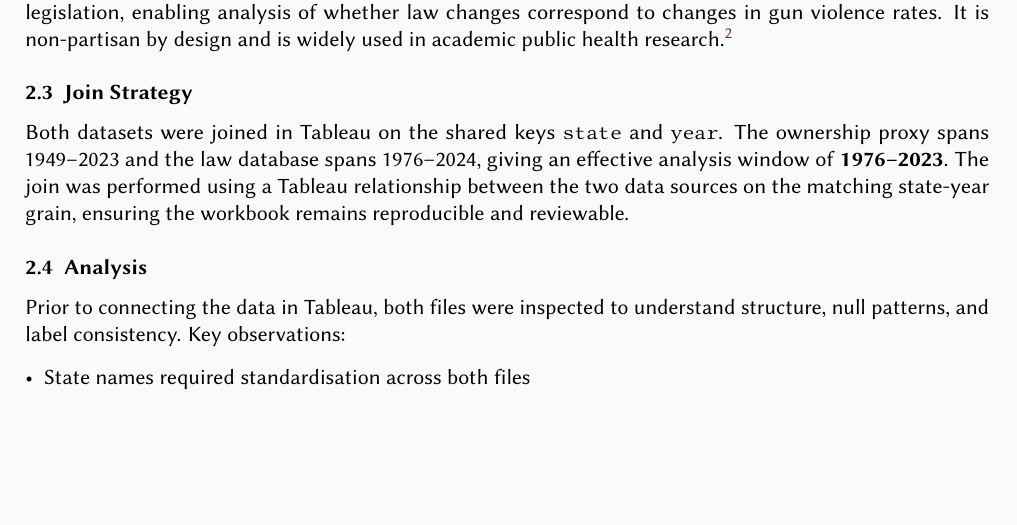
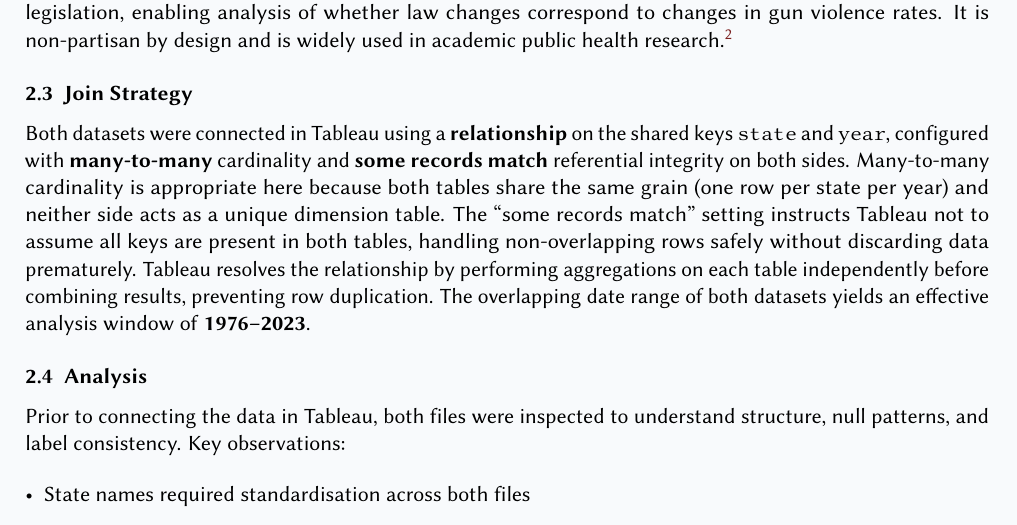
Before and after one commit to itzi97/DV_Tableau, a LaTeX document (docs/report.tex): part of page 4 of 9, cut so that both start at the same text, the shorter picture padded with empty space. Compiled offline with pdfLaTeX.

Commit message:
docs: update Join Strategy — specify Tableau relationship, many-to-many cardinality, some records match

```diff
--- a/docs/report.tex
+++ b/docs/report.tex
@@ -243,12 +243,18 @@ research\autocite{statefirearmlaw}.
 \subsection{Join Strategy}
 
 \par
-Both datasets were joined in Tableau on the shared keys \texttt{state} and
-\texttt{year}. The ownership proxy spans 1949--2023 and the law database spans
-1976--2024, giving an effective analysis window of \textbf{1976--2023}.
-The join was performed using a Tableau relationship between the two data
-sources on the matching state-year grain, ensuring the workbook remains
-reproducible and reviewable.
+Both datasets were connected in Tableau using a \textbf{relationship} on the
+shared keys \texttt{state} and \texttt{year}, configured with
+\textbf{many-to-many} cardinality and \textbf{some records match} referential
+integrity on both sides. Many-to-many cardinality is appropriate here because
+both tables share the same grain (one row per state per year) and neither side
+acts as a unique dimension table. The ``some records match'' setting instructs
+Tableau not to assume all keys are present in both tables, handling
+non-overlapping rows safely without discarding data prematurely. Tableau
+resolves the relationship by performing aggregations on each table
+independently before combining results, preventing row duplication. The
+overlapping date range of both datasets yields an effective analysis window
+of \textbf{1976--2023}.
 
 \subsection{Analysis}
 
```
